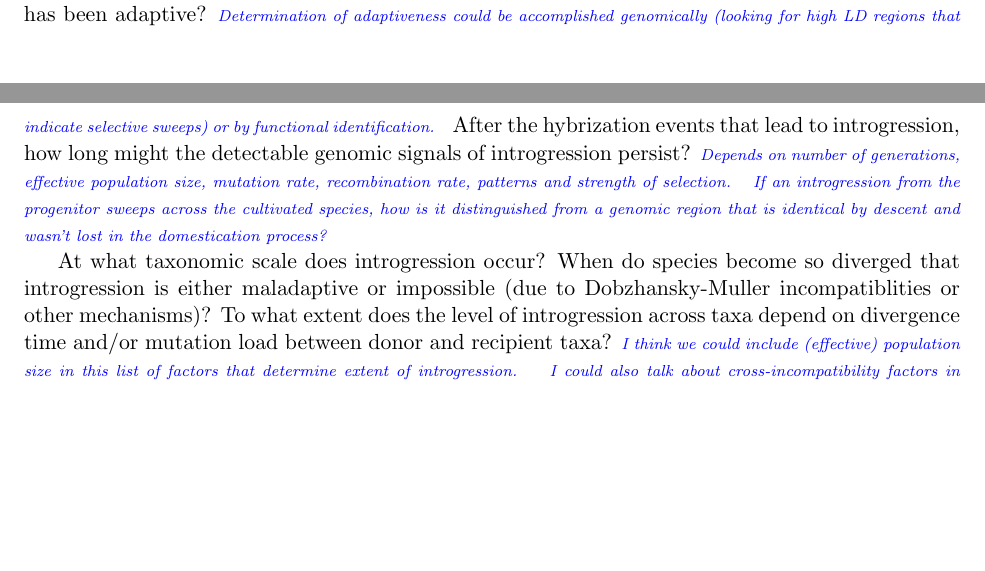
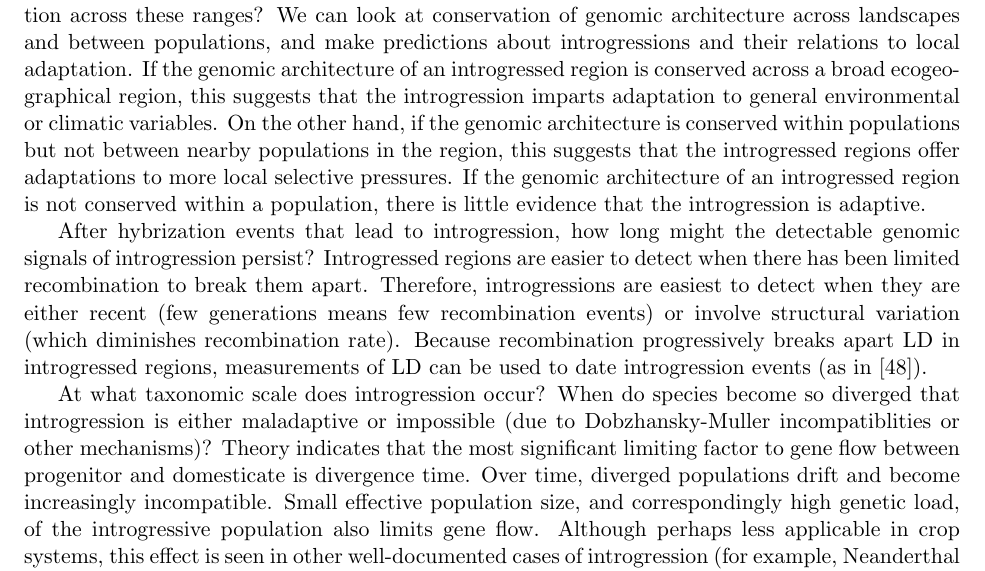
Before and after one commit to HuffordLab/Crop_Adaptation_Gene_Flow, a LaTeX document (paper.tex): two parts of pages 7 and 8 of 15 before the commit and part of page 8 of 16 after it, the two joined at a grey line, cut at the place of the change, the shorter picture padded with empty space. Compiled offline with pdfLaTeX.

Commit message:
Update paper.tex

```diff
--- a/paper.tex
+++ b/paper.tex
@@ -455,13 +454,31 @@ However, the dynamics of this process are not yet fully understood, especially i
 
 
 What is the genomic architecture of this introgression, and does the architecture suggest that it has been adaptive?
-\gmj{Determination of adaptiveness could be accomplished genomically (looking for high LD regions that indicate selective sweeps) or by functional identification.}
-%\gmj{Kinds of functional identification?  Knockout experiments, sequence homology with annotated genes, proximity to QTLs?}
-After the hybrization events that lead to introgression, how long might the detectable genomic signals of introgression persist?
-\gmj{Depends on number of generations, effective population size, mutation rate, recombination rate, patterns and strength of selection.}
-\gmj{If an introgression from the progenitor sweeps across the cultivated species, how is it distinguished from a genomic region that is identical by descent and wasn't lost in the domestication process?}
+%Is introgression generally restricted to very local populations, or does it pervasive over broad geographic ranges?
+At what geographic scale is introgression adaptive?
+%\gmj{Barley and maize most strongly show geographic patterns that we can talk about here, but I'm not sure how to discuss them again.}
+To what extent does this depend on the slope of environmental gradients such as temperature, precipitation, and elevation across these ranges?
+%\gmj{Refer to the map and bar graph here?}
+We can look at conservation of genomic architecture across landscapes and between populations, and make predictions about introgressions and their relations to local adaptation.
+If the genomic architecture of an introgressed region is conserved across a broad ecogeographical region, this suggests that the introgression imparts adaptation to general environmental or climatic variables.
+On the other hand, if the genomic architecture is conserved within populations but not between nearby populations in the region, this suggests that the introgressed regions offer adaptations to more local selective pressures.
+If the genomic architecture of an introgressed region is not conserved within a population, there is little evidence that the introgression is adaptive.
+%\gmj{Determination of adaptiveness could be accomplished genomically (looking for high LD regions that indicate selective sweeps) or by functional identification.}
+
+
+After hybrization events that lead to introgression, how long might the detectable genomic signals of introgression persist?
+%\gmj{Depends on number of generations, effective population size, mutation rate, recombination rate, patterns and strength of selection.}
+%\gmj{If an introgression from the progenitor sweeps across the cultivated species, how is it distinguished from a genomic region that is identical by descent and wasn't lost in the domestication process?}
+%Does one see different architectures of introgression across different regions?
+%Have introgressed alleles been constrained to the population which initially recieved the introgression, or have those alleles spread to the rest of of the crop species?
+Introgressed regions are easier to detect when there has been limited recombination to break them apart.
+Therefore, introgressions are easiest to detect when they are either recent (few generations means few recombination events) or involve structural variation (which diminishes recombination rate).
+Because recombination progressively breaks apart LD in introgressed regions, measurements of LD can be used to date introgression events (as in \cite{Poets2015}).
 
 
 At what taxonomic scale does introgression occur?
 When do species become so diverged that introgression is either maladaptive or impossible (due to  Dobzhansky-Muller incompatiblities or other mechanisms)?
-To what extent does the level of introgression across taxa depend on divergence time and/or mutation load between donor and recipient taxa? \gmj{I think we could include (effective) population size in this list of factors that determine extent of introgression.}
+Theory indicates that the most significant limiting factor to gene flow between progenitor and domesticate is divergence time.
+Over time, diverged populations drift and become increasingly incompatible.
+Small effective population size, and correspondingly high genetic load, of the introgressive population also limits gene flow.
+Although perhaps less applicable in crop systems, this effect is seen in other well-documented cases of introgression (for example, Neanderthal introgression into humans, \cite{harris2016genetic}).
```
Also changed, not shown: paper.tex (16 more changed lines).
